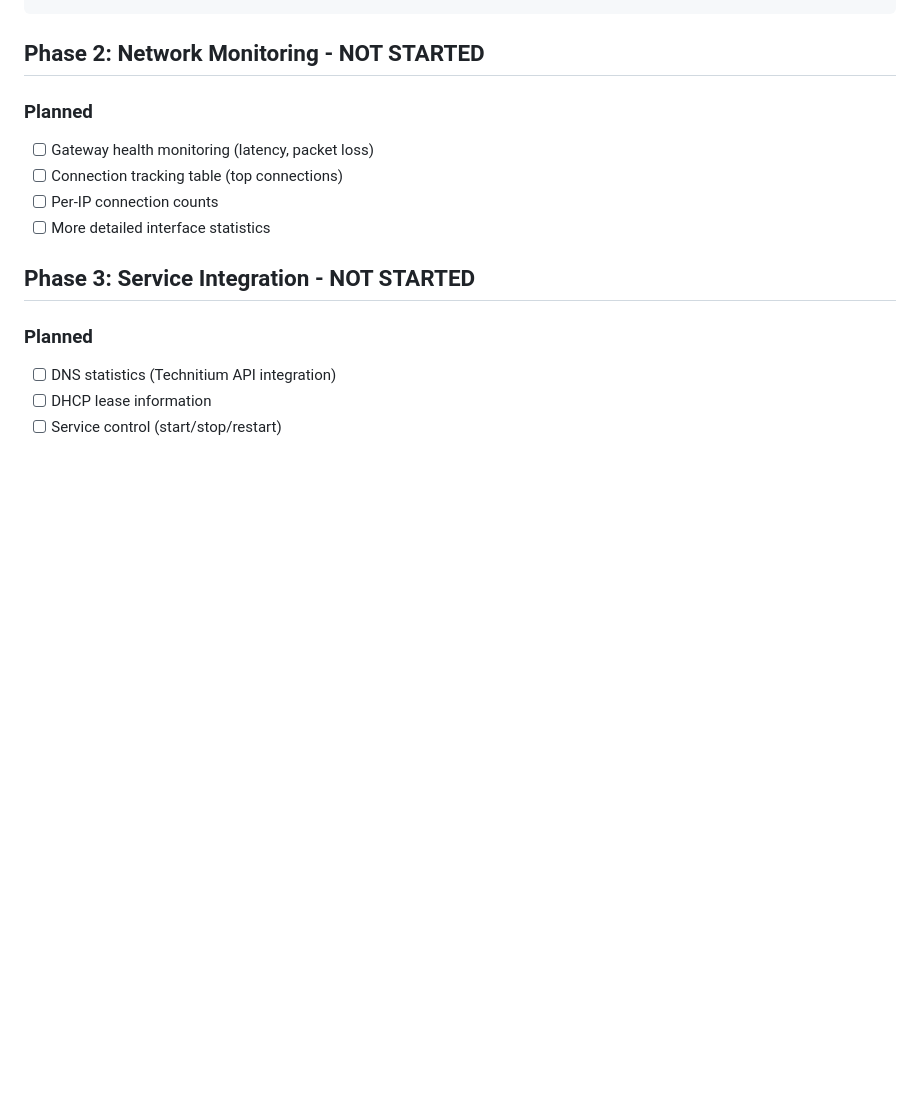
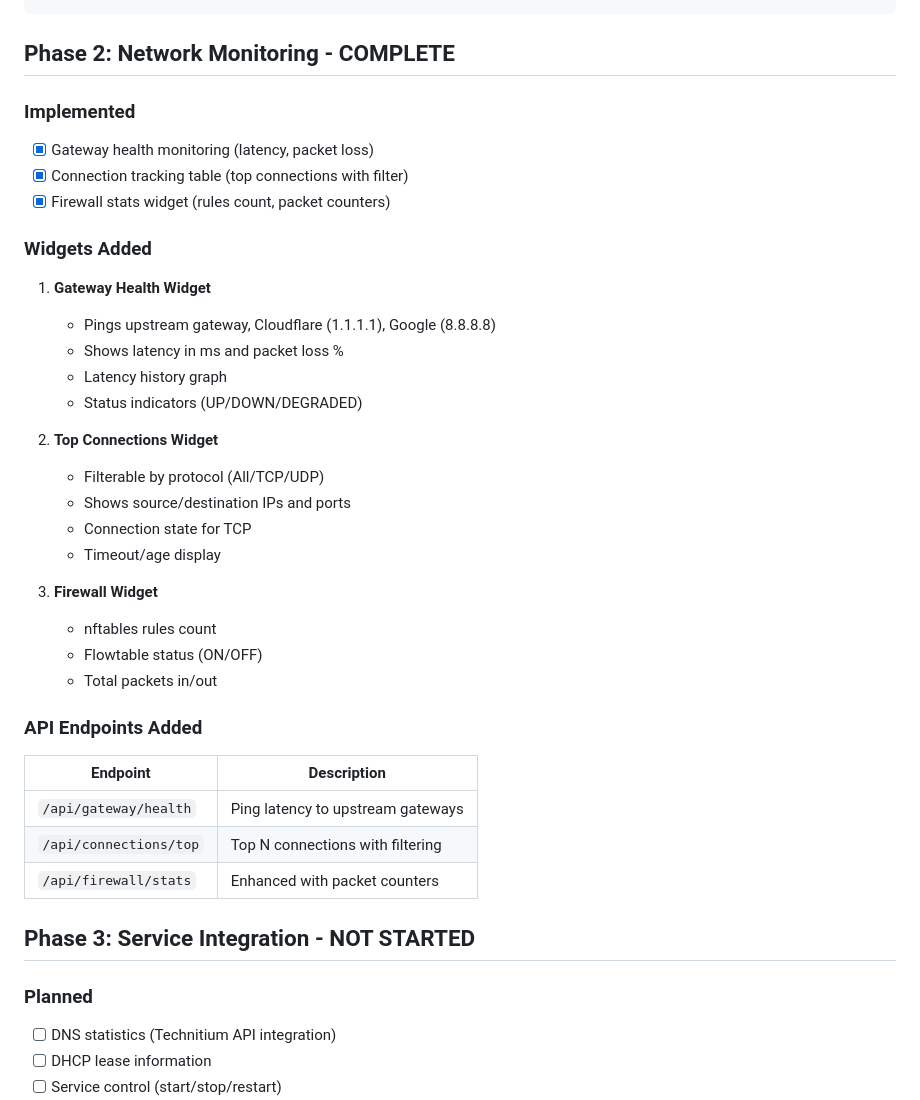
Before and after one commit to deepwatrcreatur/nix-router-optimized, a Markdown page: docs/IMPLEMENTATION-STATUS.md, the part around the change. GitHub-like rendering; blank space fills up the shorter version.

Commit message:
docs: Update implementation status for Phase 2
Co-Authored-By: Claude Opus 4.5 <noreply@anthropic.com>

````diff
--- a/docs/IMPLEMENTATION-STATUS.md
+++ b/docs/IMPLEMENTATION-STATUS.md
@@ -104,14 +104,40 @@ modules/
 └── dashboard.html                # Legacy (can be removed)
 ```
 
-## Phase 2: Network Monitoring - NOT STARTED
+## Phase 2: Network Monitoring - COMPLETE
 
-### Planned
+### Implemented
 
-- [ ] Gateway health monitoring (latency, packet loss)
-- [ ] Connection tracking table (top connections)
-- [ ] Per-IP connection counts
-- [ ] More detailed interface statistics
+- [x] Gateway health monitoring (latency, packet loss)
+- [x] Connection tracking table (top connections with filter)
+- [x] Firewall stats widget (rules count, packet counters)
+
+### Widgets Added
+
+1. **Gateway Health Widget**
+   - Pings upstream gateway, Cloudflare (1.1.1.1), Google (8.8.8.8)
+   - Shows latency in ms and packet loss %
+   - Latency history graph
+   - Status indicators (UP/DOWN/DEGRADED)
+
+2. **Top Connections Widget**
+   - Filterable by protocol (All/TCP/UDP)
+   - Shows source/destination IPs and ports
+   - Connection state for TCP
+   - Timeout/age display
+
+3. **Firewall Widget**
+   - nftables rules count
+   - Flowtable status (ON/OFF)
+   - Total packets in/out
+
+### API Endpoints Added
+
+| Endpoint | Description |
+|----------|-------------|
+| `/api/gateway/health` | Ping latency to upstream gateways |
+| `/api/connections/top` | Top N connections with filtering |
+| `/api/firewall/stats` | Enhanced with packet counters |
 
 ## Phase 3: Service Integration - NOT STARTED
 
````
